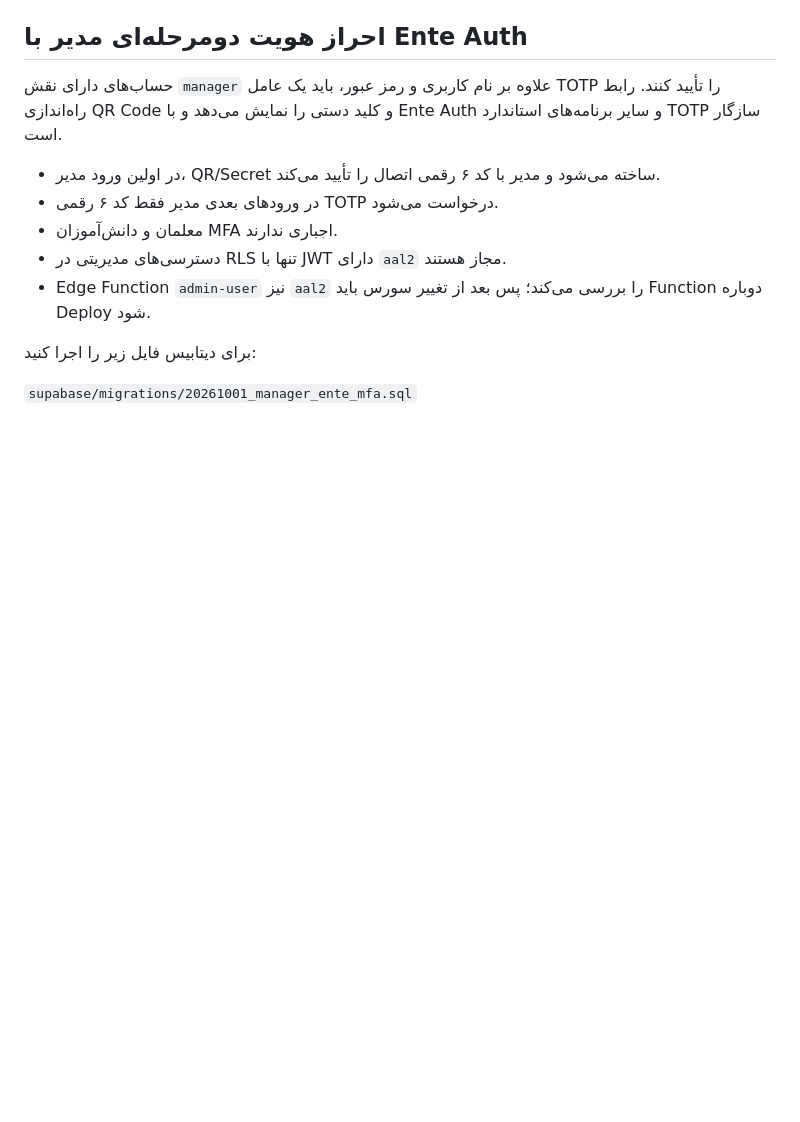
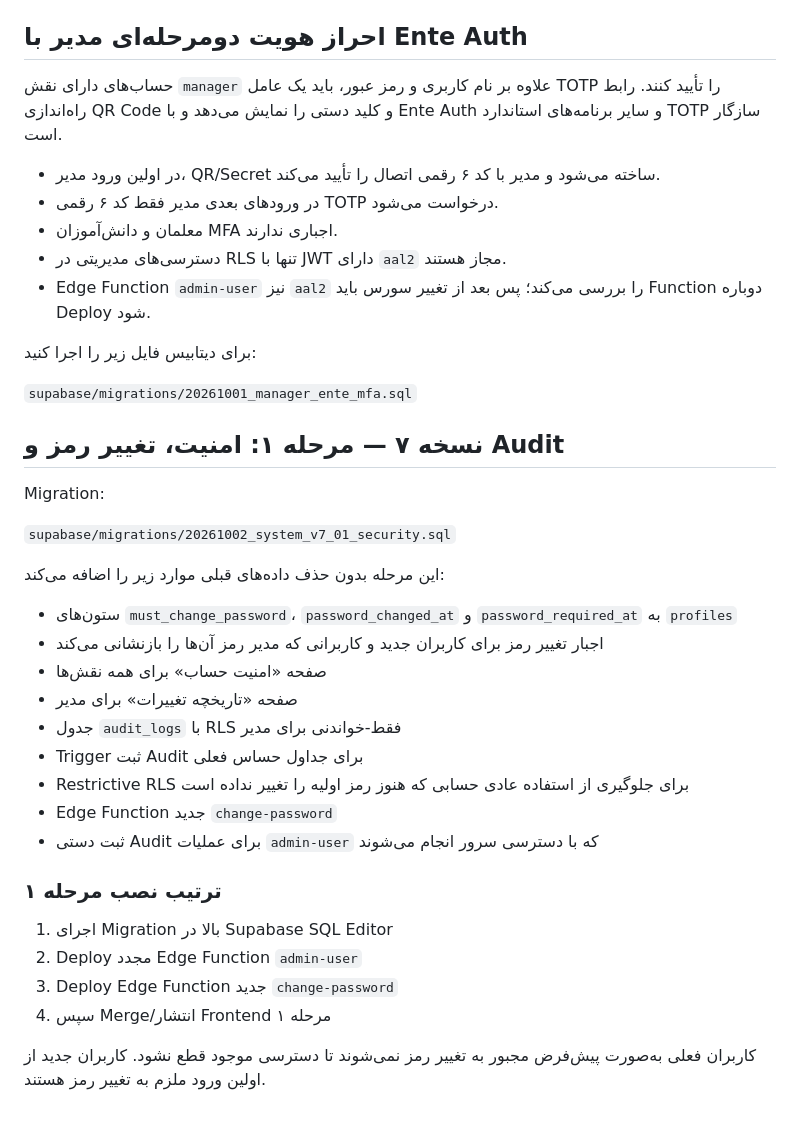
Before and after one commit to mozdbaranarshiya/system, a Markdown page: README.md, the part around the change. Drawn GitHub-style; blank space fills up the shorter version.

Commit message:
docs(v7): document phase 1 security migration and deployment

```diff
--- a/README.md
+++ b/README.md
@@ -238,3 +238,31 @@ https://mozdbaranarshiya.github.io/system/
 برای دیتابیس فایل زیر را اجرا کنید:
 
 `supabase/migrations/20261001_manager_ente_mfa.sql`
+
+
+## نسخه ۷ — مرحله ۱: امنیت، تغییر رمز و Audit
+
+Migration:
+
+`supabase/migrations/20261002_system_v7_01_security.sql`
+
+این مرحله بدون حذف داده‌های قبلی موارد زیر را اضافه می‌کند:
+
+- ستون‌های `must_change_password`، `password_changed_at` و `password_required_at` به `profiles`
+- اجبار تغییر رمز برای کاربران جدید و کاربرانی که مدیر رمز آن‌ها را بازنشانی می‌کند
+- صفحه «امنیت حساب» برای همه نقش‌ها
+- صفحه «تاریخچه تغییرات» برای مدیر
+- جدول `audit_logs` با RLS فقط-خواندنی برای مدیر
+- Trigger ثبت Audit برای جداول حساس فعلی
+- Restrictive RLS برای جلوگیری از استفاده عادی حسابی که هنوز رمز اولیه را تغییر نداده است
+- Edge Function جدید `change-password`
+- ثبت دستی Audit برای عملیات `admin-user` که با دسترسی سرور انجام می‌شوند
+
+### ترتیب نصب مرحله ۱
+
+1. اجرای Migration بالا در Supabase SQL Editor
+2. Deploy مجدد Edge Function `admin-user`
+3. Deploy Edge Function جدید `change-password`
+4. سپس Merge/انتشار Frontend مرحله ۱
+
+کاربران فعلی به‌صورت پیش‌فرض مجبور به تغییر رمز نمی‌شوند تا دسترسی موجود قطع نشود. کاربران جدید از اولین ورود ملزم به تغییر رمز هستند.
```
